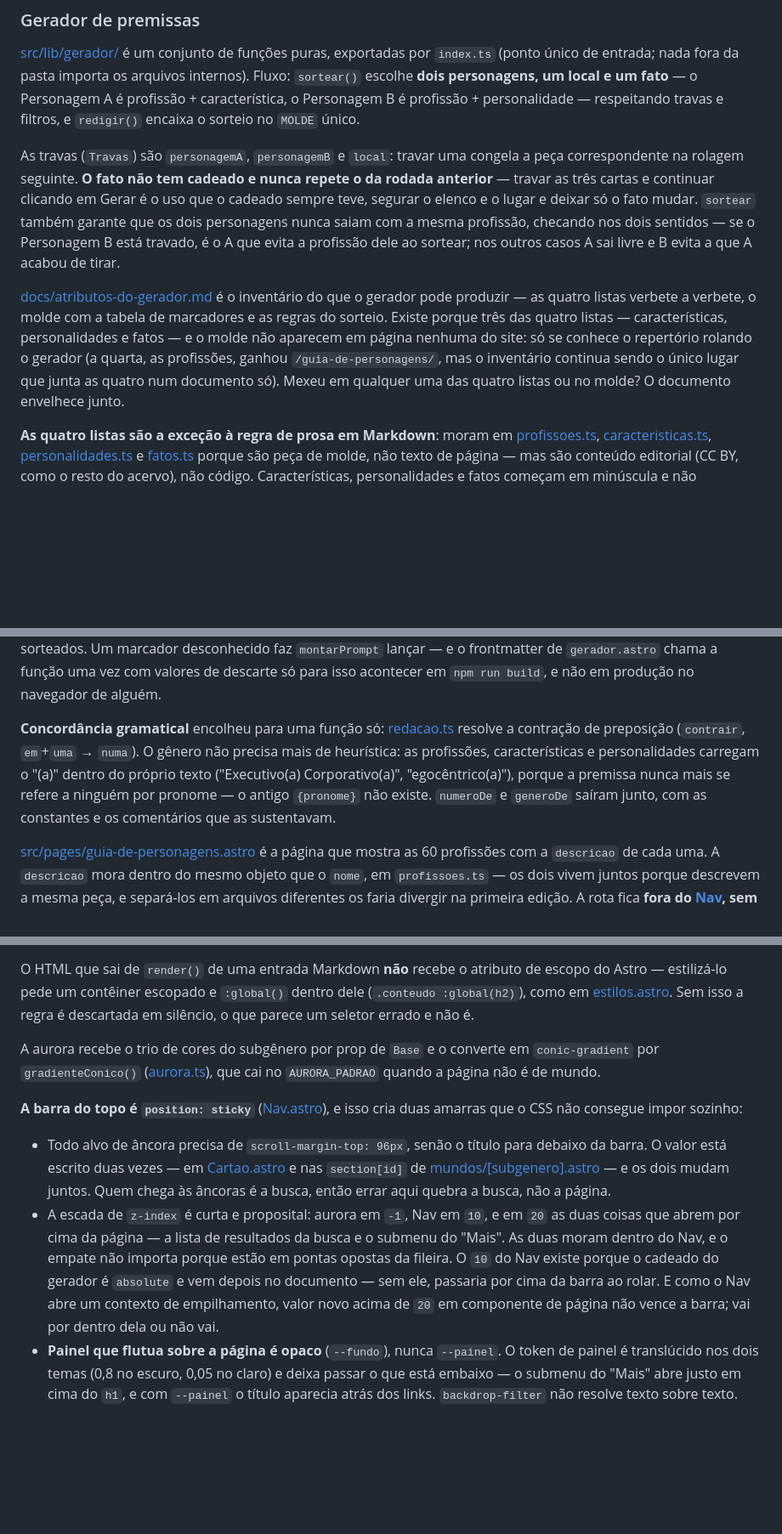
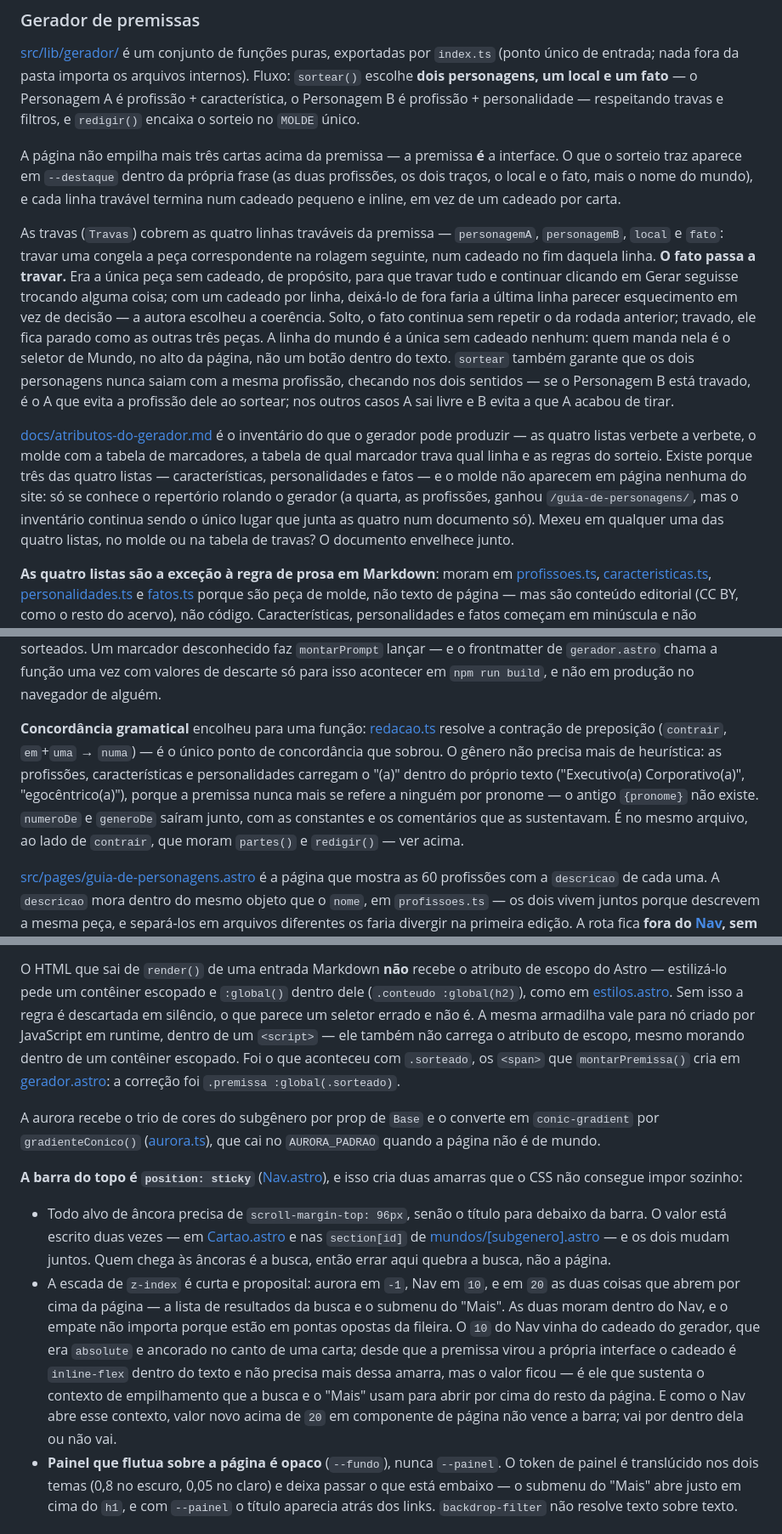
Before and after one commit to jcraice/projetopolaris, a Markdown page: CLAUDE.md, 3 parts joined by grey strips. Shown at 85% size. Rendered like a GitHub page; blank space fills up the shorter version.

```diff
--- a/CLAUDE.md
+++ b/CLAUDE.md
@@ -205,23 +205,36 @@ o Personagem A é profissão + característica, o Personagem B é profissão +
 personalidade — respeitando travas e filtros, e `redigir()` encaixa o sorteio no
 `MOLDE` único.
 
-As travas (`Travas`) são `personagemA`, `personagemB` e `local`: travar uma
-congela a peça correspondente na rolagem seguinte. **O fato não tem cadeado e
-nunca repete o da rodada anterior** — travar as três cartas e continuar
-clicando em Gerar é o uso que o cadeado sempre teve, segurar o elenco e o lugar
-e deixar só o fato mudar. `sortear` também garante que os dois personagens nunca
-saiam com a mesma profissão, checando nos dois sentidos — se o Personagem B está
-travado, é o A que evita a profissão dele ao sortear; nos outros casos A sai
-livre e B evita a que A acabou de tirar.
+A página não empilha mais três cartas acima da premissa — a premissa **é** a
+interface. O que o sorteio traz aparece em `--destaque` dentro da própria
+frase (as duas profissões, os dois traços, o local e o fato, mais o nome do
+mundo), e cada linha travável termina num cadeado pequeno e inline, em vez de
+um cadeado por carta.
+
+As travas (`Travas`) cobrem as quatro linhas traváveis da premissa —
+`personagemA`, `personagemB`, `local` e `fato`: travar uma congela a peça
+correspondente na rolagem seguinte, num cadeado no fim daquela linha. **O fato
+passa a travar.** Era a única peça sem cadeado, de propósito, para que travar
+tudo e continuar clicando em Gerar seguisse trocando alguma coisa; com um
+cadeado por linha, deixá-lo de fora faria a última linha parecer esquecimento
+em vez de decisão — a autora escolheu a coerência. Solto, o fato continua sem
+repetir o da rodada anterior; travado, ele fica parado como as outras três
+peças. A linha do mundo é a única sem cadeado nenhum: quem manda nela é o
+seletor de Mundo, no alto da página, não um botão dentro do texto. `sortear`
+também garante que os dois personagens nunca saiam com a mesma profissão,
+checando nos dois sentidos — se o Personagem B está travado, é o A que evita a
+profissão dele ao sortear; nos outros casos A sai livre e B evita a que A
+acabou de tirar.
 
 [docs/atributos-do-gerador.md](docs/atributos-do-gerador.md) é o inventário do
 que o gerador pode produzir — as quatro listas verbete a verbete, o molde com a
-tabela de marcadores e as regras do sorteio. Existe porque três das quatro
-listas — características, personalidades e fatos — e o molde não aparecem em
-página nenhuma do site: só se conhece o repertório rolando o gerador (a quarta,
-as profissões, ganhou `/guia-de-personagens/`, mas o inventário continua sendo
-o único lugar que junta as quatro num documento só). Mexeu em qualquer uma das
-quatro listas ou no molde? O documento envelhece junto.
+tabela de marcadores, a tabela de qual marcador trava qual linha e as regras do
+sorteio. Existe porque três das quatro listas — características, personalidades
+e fatos — e o molde não aparecem em página nenhuma do site: só se conhece o
+repertório rolando o gerador (a quarta, as profissões, ganhou
+`/guia-de-personagens/`, mas o inventário continua sendo o único lugar que
+junta as quatro num documento só). Mexeu em qualquer uma das quatro listas, no
+molde ou na tabela de travas? O documento envelhece junto.
 
 **As quatro listas são a exceção à regra de prosa em Markdown**: moram em
 [profissoes.ts](src/lib/gerador/profissoes.ts),
@@ -269,14 +302,15 @@ frontmatter de `gerador.astro` chama a função uma vez com valores de descarte
 só para isso acontecer em `npm run build`, e não em produção no navegador de
 alguém.
 
-**Concordância gramatical** encolheu para uma função só:
+**Concordância gramatical** encolheu para uma função:
 [redacao.ts](src/lib/gerador/redacao.ts) resolve a contração de preposição
-(`contrair`, `em`+`uma` → `numa`). O gênero não precisa mais de heurística: as
-profissões, características e personalidades carregam o "(a)" dentro do próprio
-texto ("Executivo(a) Corporativo(a)", "egocêntrico(a)"), porque a premissa nunca
-mais se refere a ninguém por pronome — o antigo `{pronome}` não existe.
-`numeroDe` e `generoDe` saíram junto, com as constantes e os comentários que as
-sustentavam.
+(`contrair`, `em`+`uma` → `numa`) — é o único ponto de concordância que sobrou.
+O gênero não precisa mais de heurística: as profissões, características e
+personalidades carregam o "(a)" dentro do próprio texto ("Executivo(a)
+Corporativo(a)", "egocêntrico(a)"), porque a premissa nunca mais se refere a
+ninguém por pronome — o antigo `{pronome}` não existe. `numeroDe` e `generoDe`
+saíram junto, com as constantes e os comentários que as sustentavam. É no mesmo
+arquivo, ao lado de `contrair`, que moram `partes()` e `redigir()` — ver acima.
 
 [src/pages/guia-de-personagens.astro](src/pages/guia-de-personagens.astro) é a
 página que mostra as 60 profissões com a `descricao` de cada uma. A `descricao`
@@ -337,7 +371,12 @@ O HTML que sai de `render()` de uma entrada Markdown **não** recebe o atributo
 escopo do Astro — estilizá-lo pede um contêiner escopado e `:global()` dentro
 dele (`.conteudo :global(h2)`), como em
 [estilos.astro](src/pages/estilos.astro). Sem isso a regra é descartada em
-silêncio, o que parece um seletor errado e não é.
+silêncio, o que parece um seletor errado e não é. A mesma armadilha vale para
+nó criado por JavaScript em runtime, dentro de um `<script>` — ele também não
+carrega o atributo de escopo, mesmo morando dentro de um contêiner escopado.
+Foi o que aconteceu com `.sorteado`, os `<span>` que `montarPremissa()` cria em
+[gerador.astro](src/pages/gerador.astro): a correção foi
+`.premissa :global(.sorteado)`.
 
 A aurora recebe o trio de cores do subgênero por prop de `Base` e o converte em
 `conic-gradient` por `gradienteConico()` ([aurora.ts](src/lib/aurora.ts)), que
@@ -355,11 +394,14 @@ e isso cria duas amarras que o CSS não consegue impor sozinho:
 - A escada de `z-index` é curta e proposital: aurora em `-1`, Nav em `10`, e em
   `20` as duas coisas que abrem por cima da página — a lista de resultados da
   busca e o submenu do "Mais". As duas moram dentro do Nav, e o empate não
-  importa porque estão em pontas opostas da fileira. O `10` do Nav existe porque
-  o cadeado do gerador é `absolute` e vem depois no documento — sem ele,
-  passaria por cima da barra ao rolar. E como o Nav abre um contexto de
-  empilhamento, valor novo acima de `20` em componente de página não vence a
-  barra; vai por dentro dela ou não vai.
+  importa porque estão em pontas opostas da fileira. O `10` do Nav vinha do
+  cadeado do gerador, que era `absolute` e ancorado no canto de uma carta;
+  desde que a premissa virou a própria interface o cadeado é `inline-flex`
+  dentro do texto e não precisa mais dessa amarra, mas o valor ficou — é ele
+  que sustenta o contexto de empilhamento que a busca e o "Mais" usam para
+  abrir por cima do resto da página. E como o Nav abre esse contexto, valor
+  novo acima de `20` em componente de página não vence a barra; vai por dentro
+  dela ou não vai.
 - **Painel que flutua sobre a página é opaco** (`--fundo`), nunca `--painel`. O
   token de painel é translúcido nos dois temas (0,8 no escuro, 0,05 no claro) e
   deixa passar o que está embaixo — o submenu do "Mais" abre justo em cima do
```
Also changed, not shown: other parts of CLAUDE.md (+20 -0 lines), docs/atributos-do-gerador.md (+43 -18 lines).
